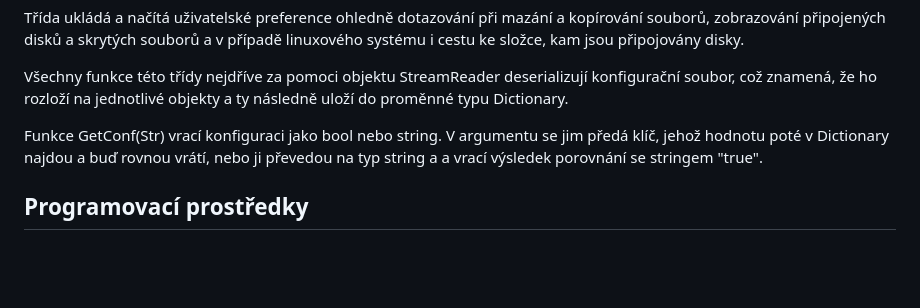
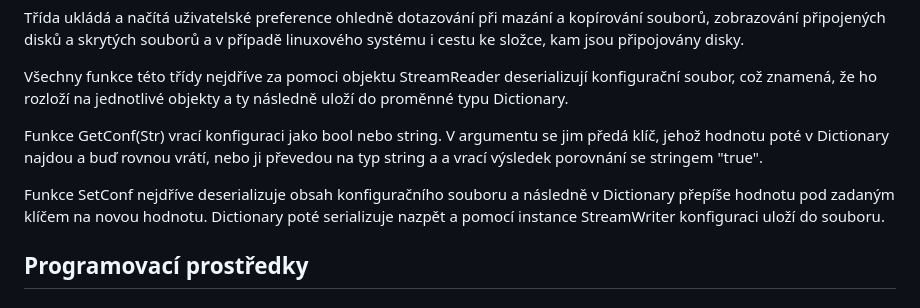
Before and after one commit to Okarisu/FileCommander, a Markdown page: FileCommander/docs/Dokumentace.md, the part around the change. GitHub-like rendering; blank space fills up the shorter version.

Commit message:
settings

```diff
--- a/FileCommander/docs/Dokumentace.md
+++ b/FileCommander/docs/Dokumentace.md
@@ -53,6 +53,8 @@ Všechny funkce této třídy nejdříve za pomoci objektu StreamReader deserial
 
 Funkce GetConf(Str) vrací konfiguraci jako bool nebo string. V argumentu se jim předá klíč, jehož hodnotu poté v Dictionary najdou a buď rovnou vrátí, nebo ji převedou na typ string a a vrací výsledek porovnání se stringem "true".
 
+Funkce SetConf nejdříve deserializuje obsah konfiguračního souboru a následně v Dictionary přepíše hodnotu pod zadaným klíčem na novou hodnotu. Dictionary poté serializuje nazpět a pomocí instance StreamWriter konfiguraci uloží do souboru.
+
 
 
 
```
